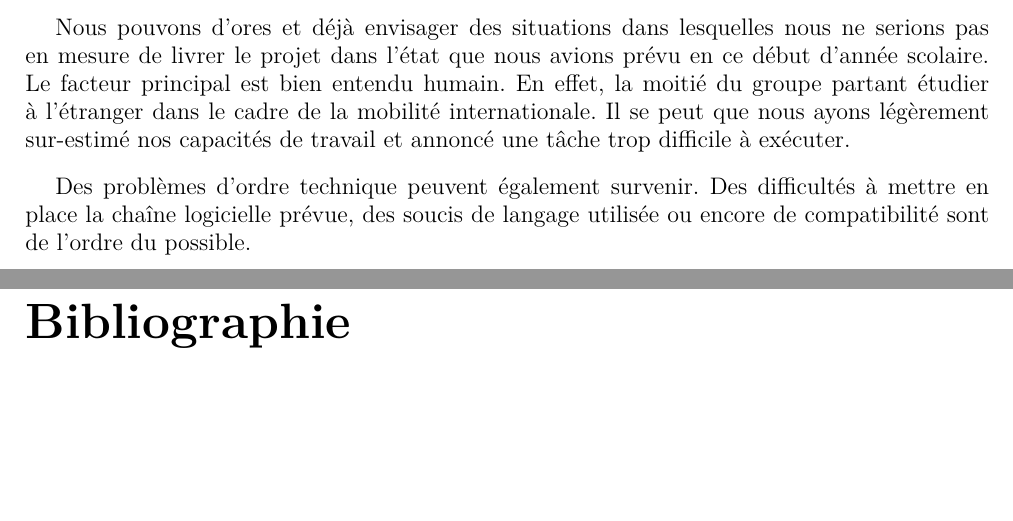
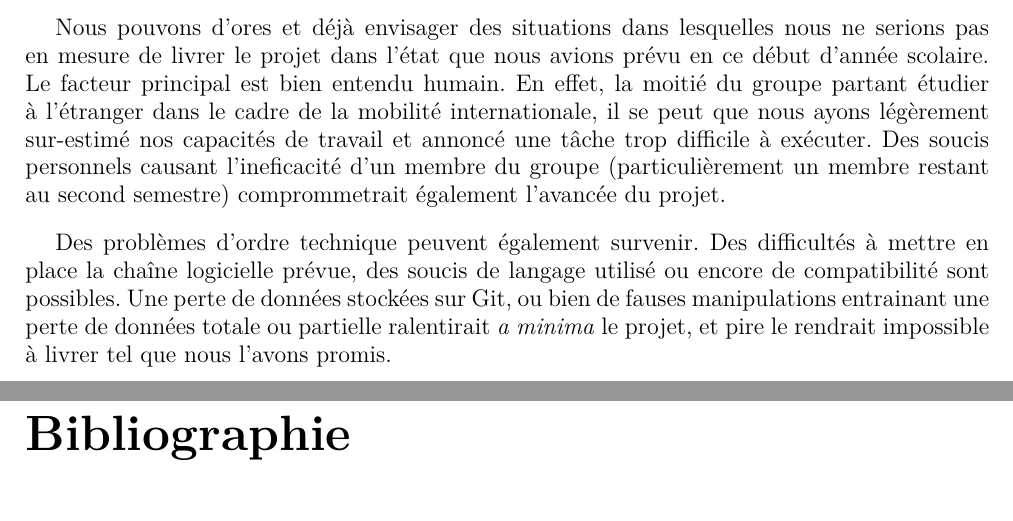
Before and after one commit to HKervadec/korrigolo, a LaTeX document (reports/1 - preetude/main.tex, which reads reports/1 - preetude/input/risques.tex): two parts of pages 13 and 14 of 14, joined at a grey line, cut so that both start at the same text, the shorter picture padded with empty space. Compiled offline with pdfLaTeX.

Commit message:
ajout de risques

```diff
--- a/reports/1 - preetude/input/risques.tex
+++ b/reports/1 - preetude/input/risques.tex
@@ -1,5 +1,6 @@
 \chapter{Risques}
 	Nous pouvons d'ores et déjà envisager des situations dans lesquelles nous ne serions pas en mesure de livrer le projet dans l'état que nous avions prévu en ce début d'année scolaire.
-	Le facteur principal est bien entendu humain. En effet, la moitié du groupe partant étudier à l'étranger dans le cadre de la mobilité internationale. Il se peut que nous ayons légèrement sur-estimé nos capacités de travail et annoncé une tâche trop difficile à exécuter.
+	Le facteur principal est bien entendu humain. En effet, la moitié du groupe partant étudier à l'étranger dans le cadre de la mobilité internationale, il se peut que nous ayons légèrement sur-estimé nos capacités de travail et annoncé une tâche trop difficile à exécuter. Des soucis personnels causant l'ineficacité d'un membre du groupe (particulièrement un membre restant au second semestre) comprommetrait également l'avancée du projet.
 
-	Des problèmes d'ordre technique peuvent également survenir. Des difficultés à mettre en place la chaîne logicielle prévue, des soucis de langage utilisée ou encore de compatibilité sont de l'ordre du possible.
+	Des problèmes d'ordre technique peuvent également survenir. Des difficultés à mettre en place la chaîne logicielle prévue, des soucis de langage utilisé ou encore de compatibilité sont possibles.
+	Une perte de données stockées sur Git, ou bien de fauses manipulations entrainant une perte de données totale ou partielle ralentirait \textit{a minima} le projet, et pire le rendrait impossible à livrer tel que nous l'avons promis.
```
